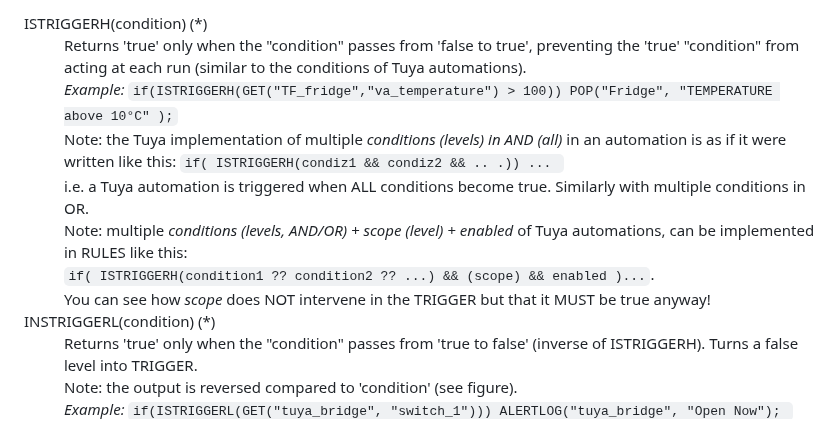
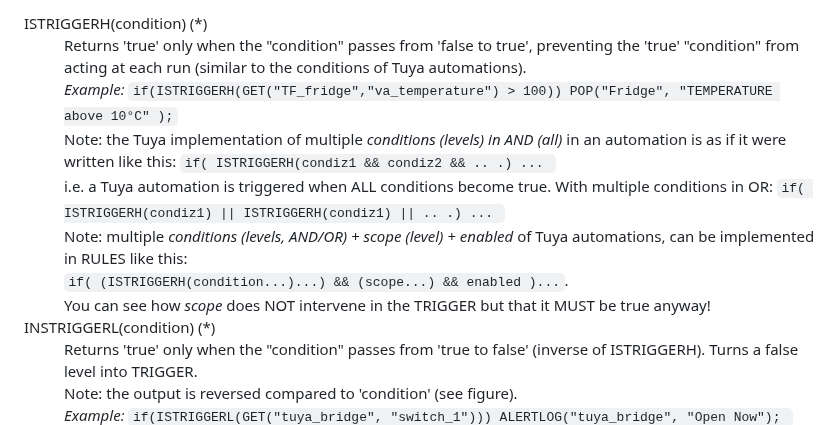
Before and after one commit to msillano/IoTwebUI, a Markdown page: README21.md, the part around the change. Drawn GitHub-style.

```diff
--- a/README21.md
+++ b/README21.md
@@ -596,8 +596,8 @@ utc_offset_seconds: 0
  <dt> ISTRIGGERH(condition) (*) </dt>
 <dd> Returns 'true' only when the "condition" passes from 'false to true', preventing the 'true' "condition" from acting at each run (similar to the conditions of Tuya automations).<br>
 <i>Example:</i> <code>if(ISTRIGGERH(GET("TF_fridge","va_temperature") > 100)) POP("Fridge", "TEMPERATURE above 10°C" );</code> <br>
-Note: the Tuya implementation of multiple <i>conditions (levels) in AND (all)</i> in an automation is as if it were written like this:<brt> <code>if( ISTRIGGERH(condiz1 && condiz2 && .. .)) ... </code> <br> i.e. a Tuya automation is triggered when ALL conditions become true. Similarly with multiple conditions in OR.<BR>
-Note: multiple <i>conditions (levels, AND/OR) + scope (level) + enabled </i> of Tuya automations, can be implemented in RULES like this:<br> <code>if( ISTRIGGERH(condition1 ?? condition2 ?? ...) && (scope) && enabled )...</code>. <br> You can see how <i>scope</i> does NOT intervene in the TRIGGER but that it MUST be true anyway!
+Note: the Tuya implementation of multiple <i>conditions (levels) in AND (all)</i> in an automation is as if it were written like this:<brt> <code>if( ISTRIGGERH(condiz1 && condiz2 && .. .) ... </code> <br> i.e. a Tuya automation is triggered when ALL conditions become true. With multiple conditions in OR:<brt> <code>if( ISTRIGGERH(condiz1) || ISTRIGGERH(condiz1) || .. .) ... </code> <br>
+Note: multiple <i>conditions (levels, AND/OR) + scope (level) + enabled </i> of Tuya automations, can be implemented in RULES like this:<br> <code>if( (ISTRIGGERH(condition...)...) && (scope...) && enabled )...</code>. <br> You can see how <i>scope</i> does NOT intervene in the TRIGGER but that it MUST be true anyway!
 </dd>
 
 <dt> INSTRIGGERL(condition) (*)</dt>
```
